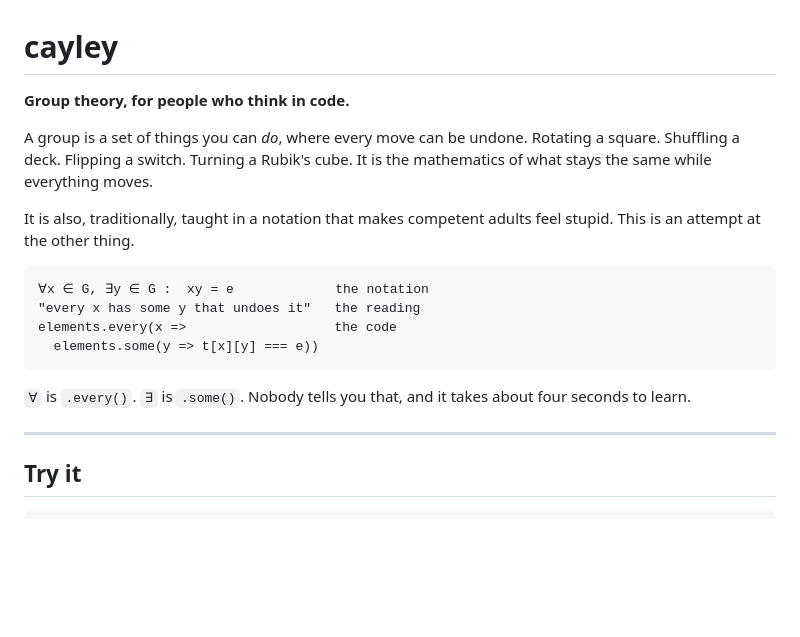
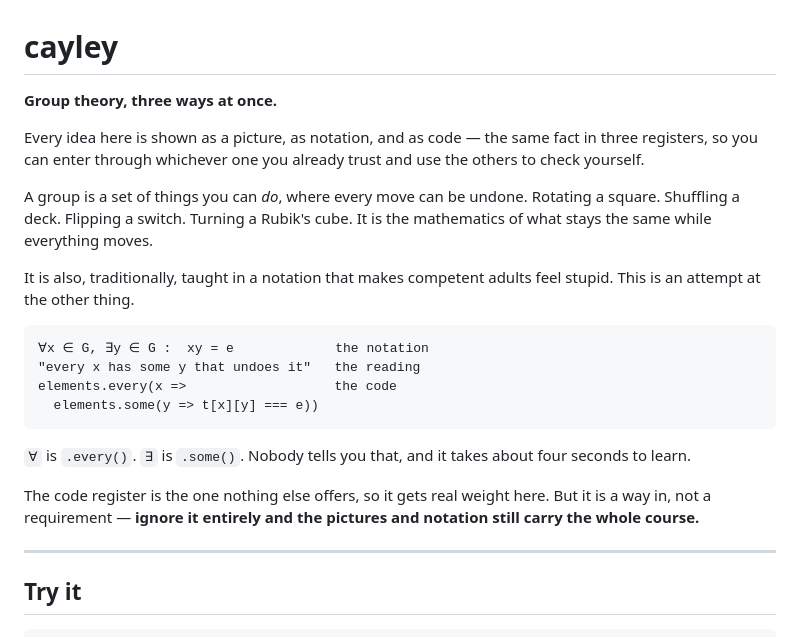
Before and after one commit to daveremy/cayley, a Markdown page: README.md, the part around the change. GitHub-like rendering; blank space fills up the shorter version.

```diff
--- a/README.md
+++ b/README.md
@@ -1,6 +1,10 @@
 # cayley
 
-**Group theory, for people who think in code.**
+**Group theory, three ways at once.**
+
+Every idea here is shown as a picture, as notation, and as code — the same fact
+in three registers, so you can enter through whichever one you already trust and
+use the others to check yourself.
 
 A group is a set of things you can *do*, where every move can be undone. Rotating
 a square. Shuffling a deck. Flipping a switch. Turning a Rubik's cube. It is the
@@ -18,6 +22,10 @@ elements.every(x =>                   the code
 
 `∀` is `.every()`. `∃` is `.some()`. Nobody tells you that, and it takes about
 four seconds to learn.
+
+The code register is the one nothing else offers, so it gets real weight here.
+But it is a way in, not a requirement — **ignore it entirely and the pictures and
+notation still carry the whole course.**
 
 ---
 
```
Also changed, not shown: docs/PRD-webapp.md (+28 -0 lines).
